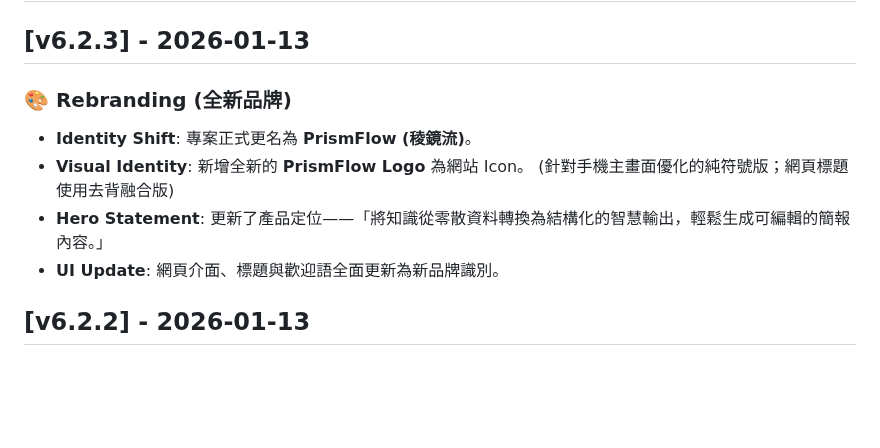
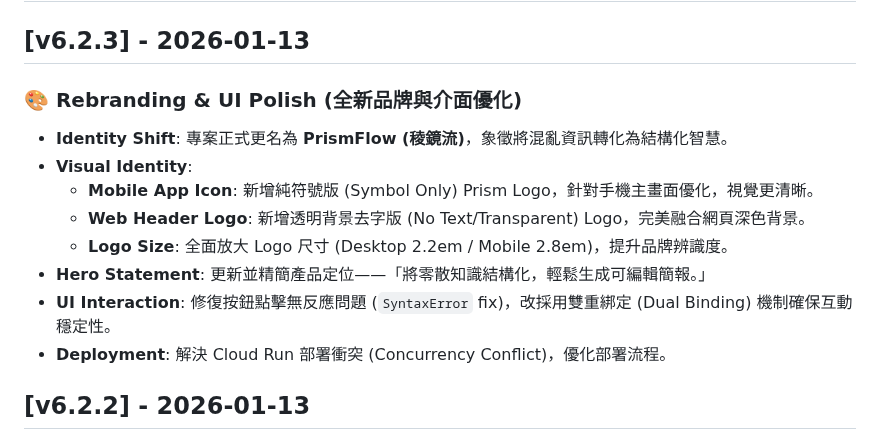
Before and after one commit to bangdoll/youtube_summary, a Markdown page: CHANGELOG.md, the part around the change. GitHub-like rendering; blank space fills up the shorter version.

```diff
--- a/CHANGELOG.md
+++ b/CHANGELOG.md
@@ -1,11 +1,15 @@
 # Changelog
 
 ## [v6.2.3] - 2026-01-13
-### 🎨 Rebranding (全新品牌)
-- **Identity Shift**: 專案正式更名為 **PrismFlow (稜鏡流)**。
-- **Visual Identity**: 新增全新的 **PrismFlow Logo** 為網站 Icon。 (針對手機主畫面優化的純符號版；網頁標題使用去背融合版)
-- **Hero Statement**: 更新了產品定位——「將知識從零散資料轉換為結構化的智慧輸出，輕鬆生成可編輯的簡報內容。」
-- **UI Update**: 網頁介面、標題與歡迎語全面更新為新品牌識別。
+### 🎨 Rebranding & UI Polish (全新品牌與介面優化)
+- **Identity Shift**: 專案正式更名為 **PrismFlow (稜鏡流)**，象徵將混亂資訊轉化為結構化智慧。
+- **Visual Identity**:
+    - **Mobile App Icon**: 新增純符號版 (Symbol Only) Prism Logo，針對手機主畫面優化，視覺更清晰。
+    - **Web Header Logo**: 新增透明背景去字版 (No Text/Transparent) Logo，完美融合網頁深色背景。
+    - **Logo Size**: 全面放大 Logo 尺寸 (Desktop 2.2em / Mobile 2.8em)，提升品牌辨識度。
+- **Hero Statement**: 更新並精簡產品定位——「將零散知識結構化，輕鬆生成可編輯簡報。」
+- **UI Interaction**: 修復按鈕點擊無反應問題 (`SyntaxError` fix)，改採用雙重綁定 (Dual Binding) 機制確保互動穩定性。
+- **Deployment**: 解決 Cloud Run 部署衝突 (Concurrency Conflict)，優化部署流程。
 
 ## [v6.2.2] - 2026-01-13
 ### 🚑 Hotfixes (Interactivity)
```
Also changed, not shown: README.md (+1 -1 lines).
